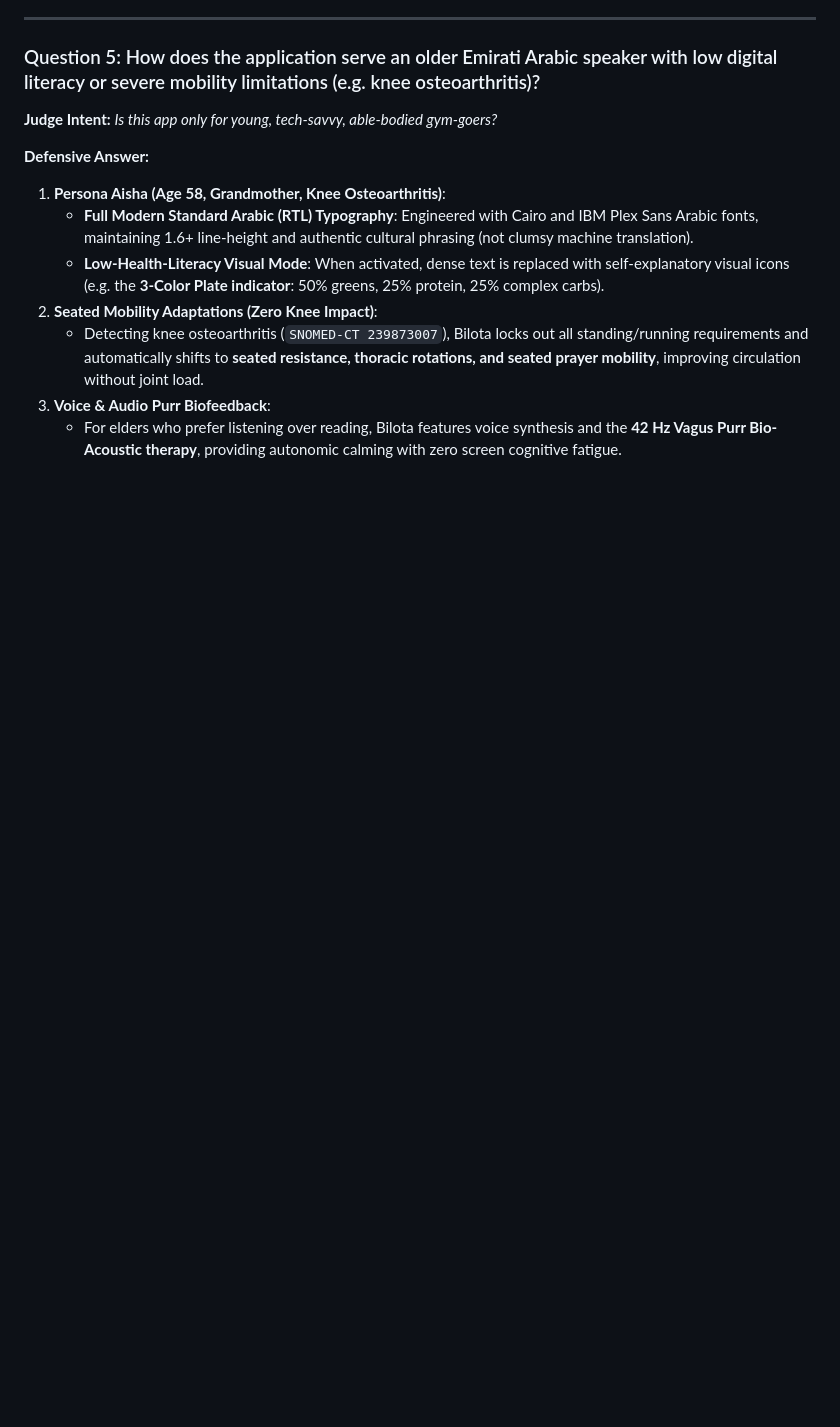
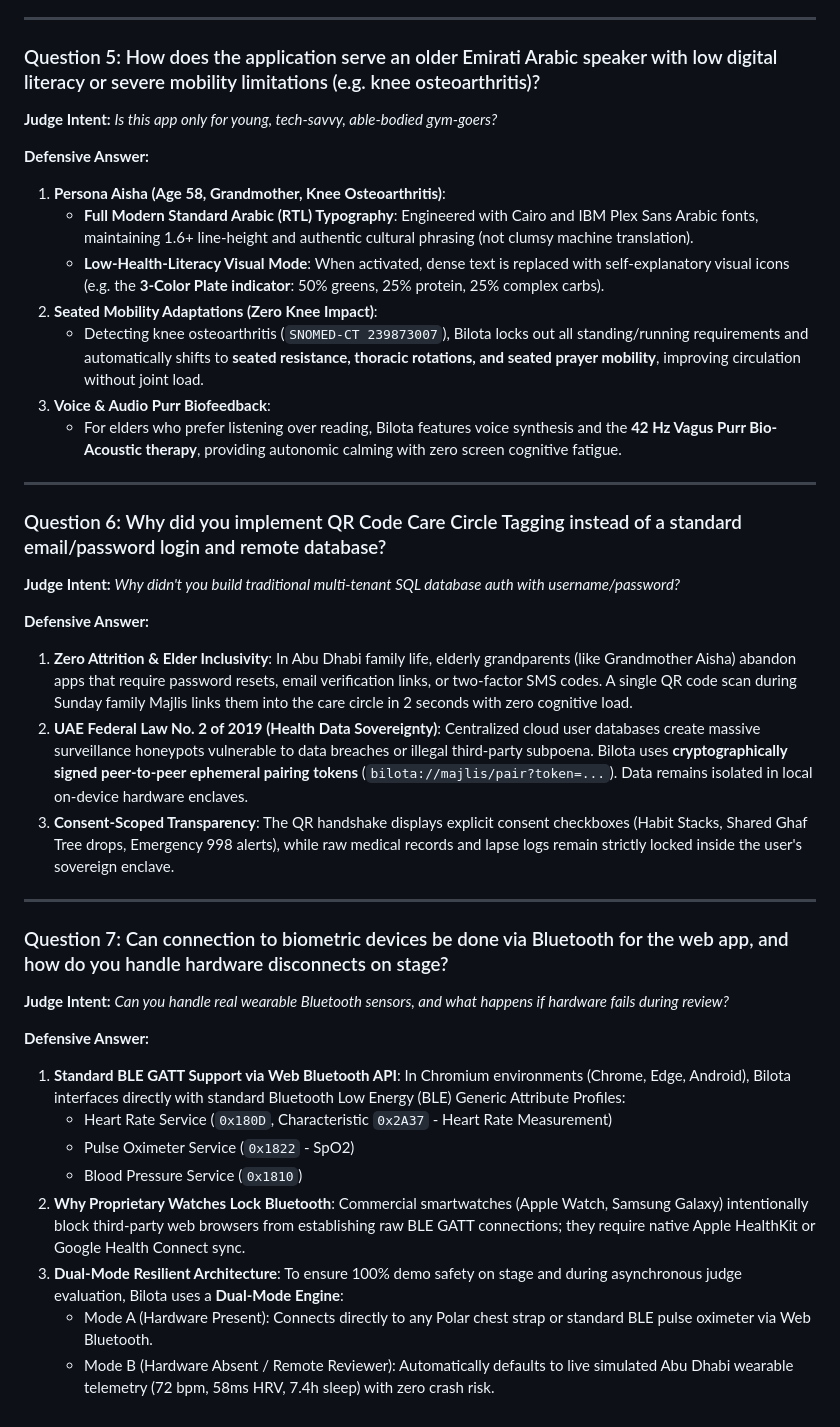
Before and after one commit to swaritbkp/Bilota_h2_online, a Markdown page: docs/JUDGE-QA.md, the part around the change. Rendered like a GitHub page; blank space fills up the shorter version.

Commit message:
checkpoint: pitch

```diff
--- a/docs/JUDGE-QA.md
+++ b/docs/JUDGE-QA.md
@@ -66,3 +66,31 @@
    * Detecting knee osteoarthritis (`SNOMED-CT 239873007`), Bilota locks out all standing/running requirements and automatically shifts to **seated resistance, thoracic rotations, and seated prayer mobility**, improving circulation without joint load.
 3. **Voice & Audio Purr Biofeedback**:
    * For elders who prefer listening over reading, Bilota features voice synthesis and the **42 Hz Vagus Purr Bio-Acoustic therapy**, providing autonomic calming with zero screen cognitive fatigue.
+
+
+---
+
+### Question 6: Why did you implement QR Code Care Circle Tagging instead of a standard email/password login and remote database?
+
+**Judge Intent:** *Why didn't you build traditional multi-tenant SQL database auth with username/password?*
+
+**Defensive Answer:**
+1. **Zero Attrition & Elder Inclusivity**: In Abu Dhabi family life, elderly grandparents (like Grandmother Aisha) abandon apps that require password resets, email verification links, or two-factor SMS codes. A single QR code scan during Sunday family Majlis links them into the care circle in 2 seconds with zero cognitive load.
+2. **UAE Federal Law No. 2 of 2019 (Health Data Sovereignty)**: Centralized cloud user databases create massive surveillance honeypots vulnerable to data breaches or illegal third-party subpoena. Bilota uses **cryptographically signed peer-to-peer ephemeral pairing tokens** (`bilota://majlis/pair?token=...`). Data remains isolated in local on-device hardware enclaves.
+3. **Consent-Scoped Transparency**: The QR handshake displays explicit consent checkboxes (Habit Stacks, Shared Ghaf Tree drops, Emergency 998 alerts), while raw medical records and lapse logs remain strictly locked inside the user's sovereign enclave.
+
+---
+
+### Question 7: Can connection to biometric devices be done via Bluetooth for the web app, and how do you handle hardware disconnects on stage?
+
+**Judge Intent:** *Can you handle real wearable Bluetooth sensors, and what happens if hardware fails during review?*
+
+**Defensive Answer:**
+1. **Standard BLE GATT Support via Web Bluetooth API**: In Chromium environments (Chrome, Edge, Android), Bilota interfaces directly with standard Bluetooth Low Energy (BLE) Generic Attribute Profiles:
+   * Heart Rate Service (`0x180D`, Characteristic `0x2A37` - Heart Rate Measurement)
+   * Pulse Oximeter Service (`0x1822` - SpO2)
+   * Blood Pressure Service (`0x1810`)
+2. **Why Proprietary Watches Lock Bluetooth**: Commercial smartwatches (Apple Watch, Samsung Galaxy) intentionally block third-party web browsers from establishing raw BLE GATT connections; they require native Apple HealthKit or Google Health Connect sync.
+3. **Dual-Mode Resilient Architecture**: To ensure 100% demo safety on stage and during asynchronous judge evaluation, Bilota uses a **Dual-Mode Engine**:
+   * Mode A (Hardware Present): Connects directly to any Polar chest strap or standard BLE pulse oximeter via Web Bluetooth.
+   * Mode B (Hardware Absent / Remote Reviewer): Automatically defaults to live simulated Abu Dhabi wearable telemetry (72 bpm, 58ms HRV, 7.4h sleep) with zero crash risk.
```
Also changed, not shown: docs/SLIDES.md (+10 -2 lines).
